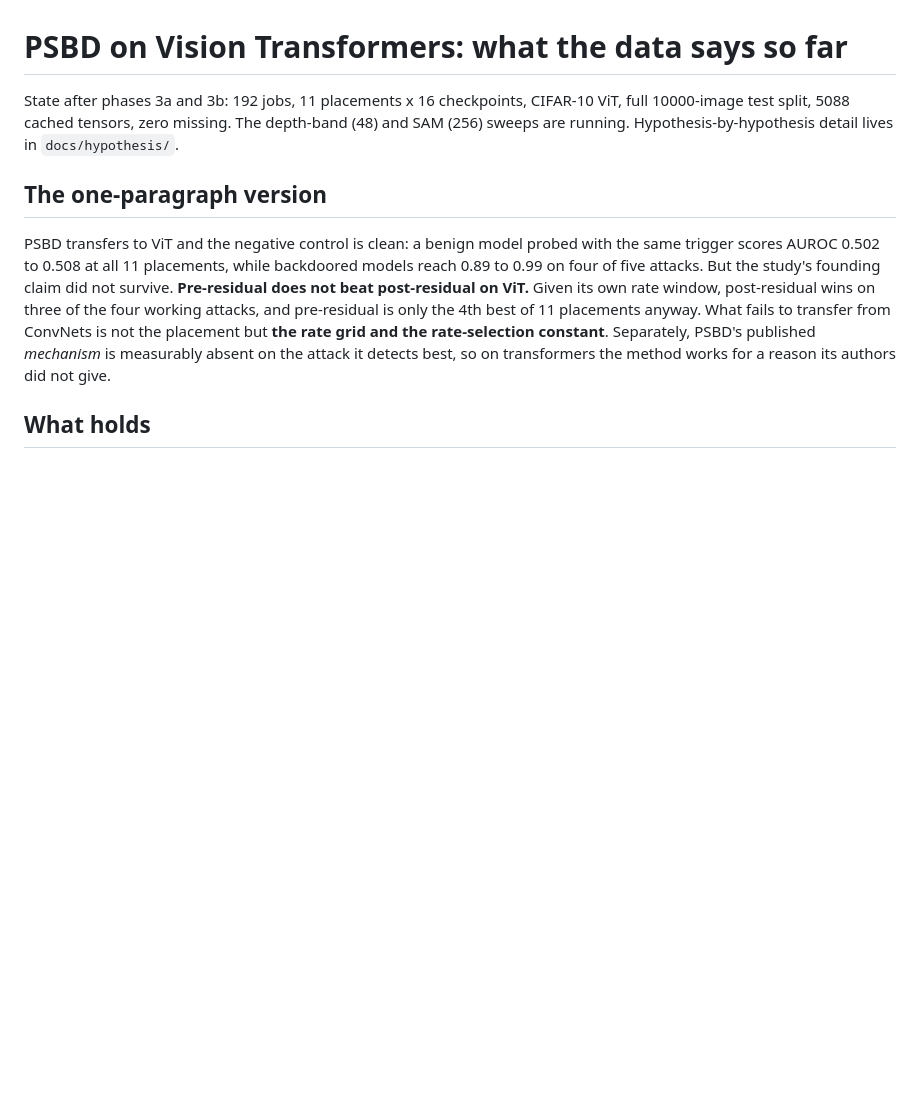
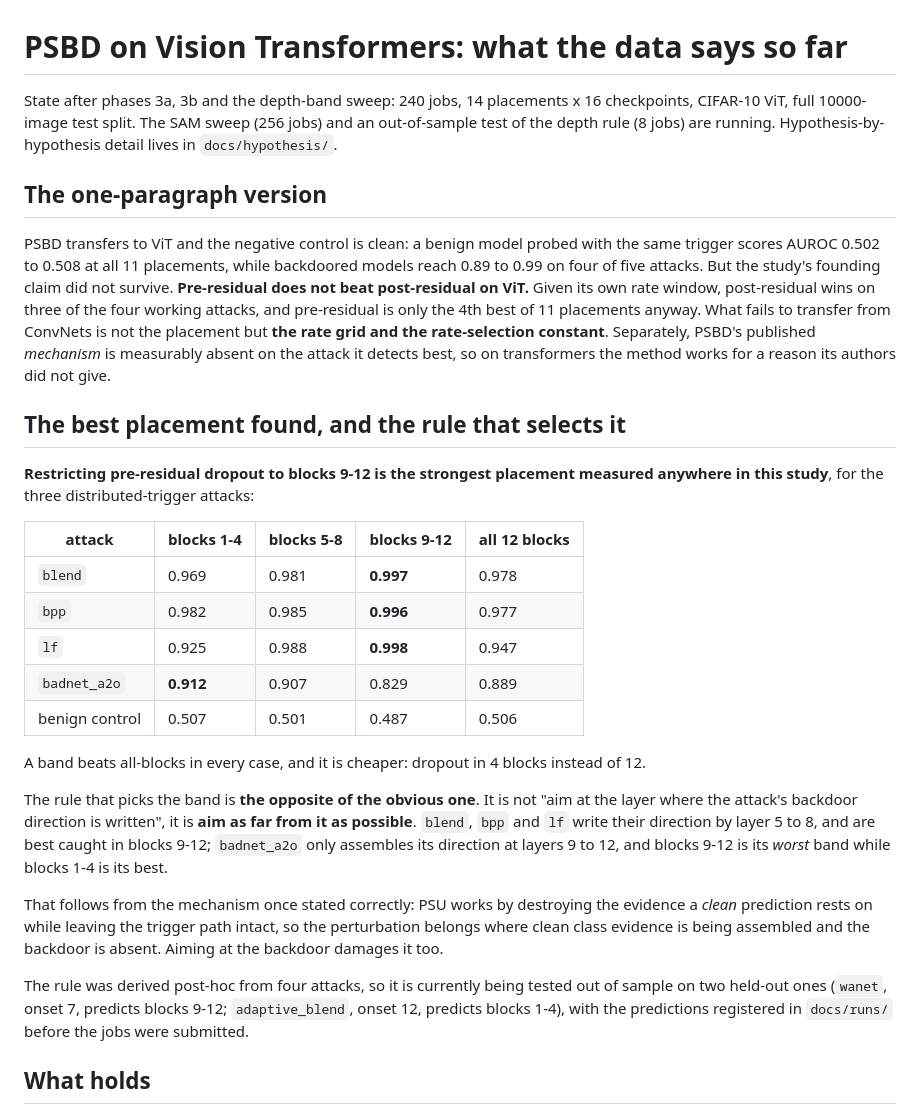
Before and after one commit to PjotrVr/psbd-transformer, a Markdown page: .claude/docs/findings.md, the part around the change. Rendered like a GitHub page; blank space fills up the shorter version.

Commit message:
docs: lead the findings with the depth-band result
Numbers: not-applicable

```diff
--- a/.claude/docs/findings.md
+++ b/.claude/docs/findings.md
@@ -1,9 +1,9 @@
 # PSBD on Vision Transformers: what the data says so far
 
-State after phases 3a and 3b: 192 jobs, 11 placements x 16 checkpoints, CIFAR-10
-ViT, full 10000-image test split, 5088 cached tensors, zero missing. The depth-band
-(48) and SAM (256) sweeps are running. Hypothesis-by-hypothesis detail lives in
-`docs/hypothesis/`.
+State after phases 3a, 3b and the depth-band sweep: 240 jobs, 14 placements x 16
+checkpoints, CIFAR-10 ViT, full 10000-image test split. The SAM sweep (256 jobs) and
+an out-of-sample test of the depth rule (8 jobs) are running. Hypothesis-by-hypothesis
+detail lives in `docs/hypothesis/`.
 
 ## The one-paragraph version
 
@@ -16,6 +16,38 @@ only the 4th best of 11 placements anyway. What fails to transfer from ConvNets
 not the placement but **the rate grid and the rate-selection constant**. Separately,
 PSBD's published *mechanism* is measurably absent on the attack it detects best, so
 on transformers the method works for a reason its authors did not give.
+
+## The best placement found, and the rule that selects it
+
+**Restricting pre-residual dropout to blocks 9-12 is the strongest placement measured
+anywhere in this study**, for the three distributed-trigger attacks:
+
+| attack | blocks 1-4 | blocks 5-8 | **blocks 9-12** | all 12 blocks |
+|---|---|---|---|---|
+| `blend` | 0.969 | 0.981 | **0.997** | 0.978 |
+| `bpp` | 0.982 | 0.985 | **0.996** | 0.977 |
+| `lf` | 0.925 | 0.988 | **0.998** | 0.947 |
+| `badnet_a2o` | **0.912** | 0.907 | 0.829 | 0.889 |
+| benign control | 0.507 | 0.501 | 0.487 | 0.506 |
+
+A band beats all-blocks in every case, and it is cheaper: dropout in 4 blocks instead
+of 12.
+
+The rule that picks the band is **the opposite of the obvious one**. It is not "aim at
+the layer where the attack's backdoor direction is written", it is **aim as far from
+it as possible**. `blend`, `bpp` and `lf` write their direction by layer 5 to 8, and
+are best caught in blocks 9-12; `badnet_a2o` only assembles its direction at layers 9
+to 12, and blocks 9-12 is its *worst* band while blocks 1-4 is its best.
+
+That follows from the mechanism once stated correctly: PSU works by destroying the
+evidence a *clean* prediction rests on while leaving the trigger path intact, so the
+perturbation belongs where clean class evidence is being assembled and the backdoor is
+absent. Aiming at the backdoor damages it too.
+
+The rule was derived post-hoc from four attacks, so it is currently being tested out
+of sample on two held-out ones (`wanet`, onset 7, predicts blocks 9-12;
+`adaptive_blend`, onset 12, predicts blocks 1-4), with the predictions registered in
+`docs/runs/` before the jobs were submitted.
 
 ## What holds
 
```
